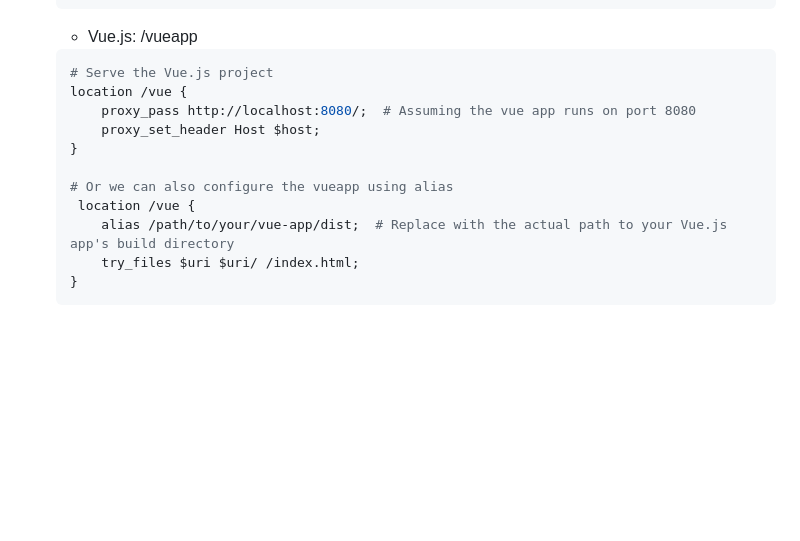
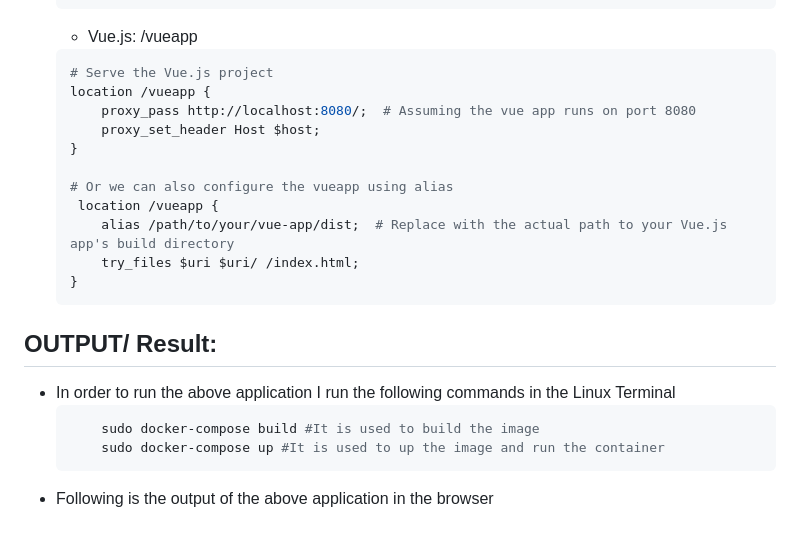
Before and after one commit to jawadahmed2/Application-Stack-Development-Docker, a Markdown page: README.md, the part around the change. GitHub-like rendering; blank space fills up the shorter version.

````diff
--- a/README.md
+++ b/README.md
@@ -160,14 +160,21 @@ service:
     - Vue.js: /vueapp
     ```yaml
     # Serve the Vue.js project
-    location /vue {
+    location /vueapp {
         proxy_pass http://localhost:8080/;  # Assuming the vue app runs on port 8080
         proxy_set_header Host $host;
     }
 
     # Or we can also configure the vueapp using alias
-     location /vue {
+     location /vueapp {
         alias /path/to/your/vue-app/dist;  # Replace with the actual path to your Vue.js app's build directory
         try_files $uri $uri/ /index.html;
     }
     ```
+## OUTPUT/ Result:
+  - In order to run the above application I run the following commands in the Linux Terminal
+    ```bash
+        sudo docker-compose build #It is used to build the image
+        sudo docker-compose up #It is used to up the image and run the container
+    ```
+  - Following is the output of the above application in the browser
````
